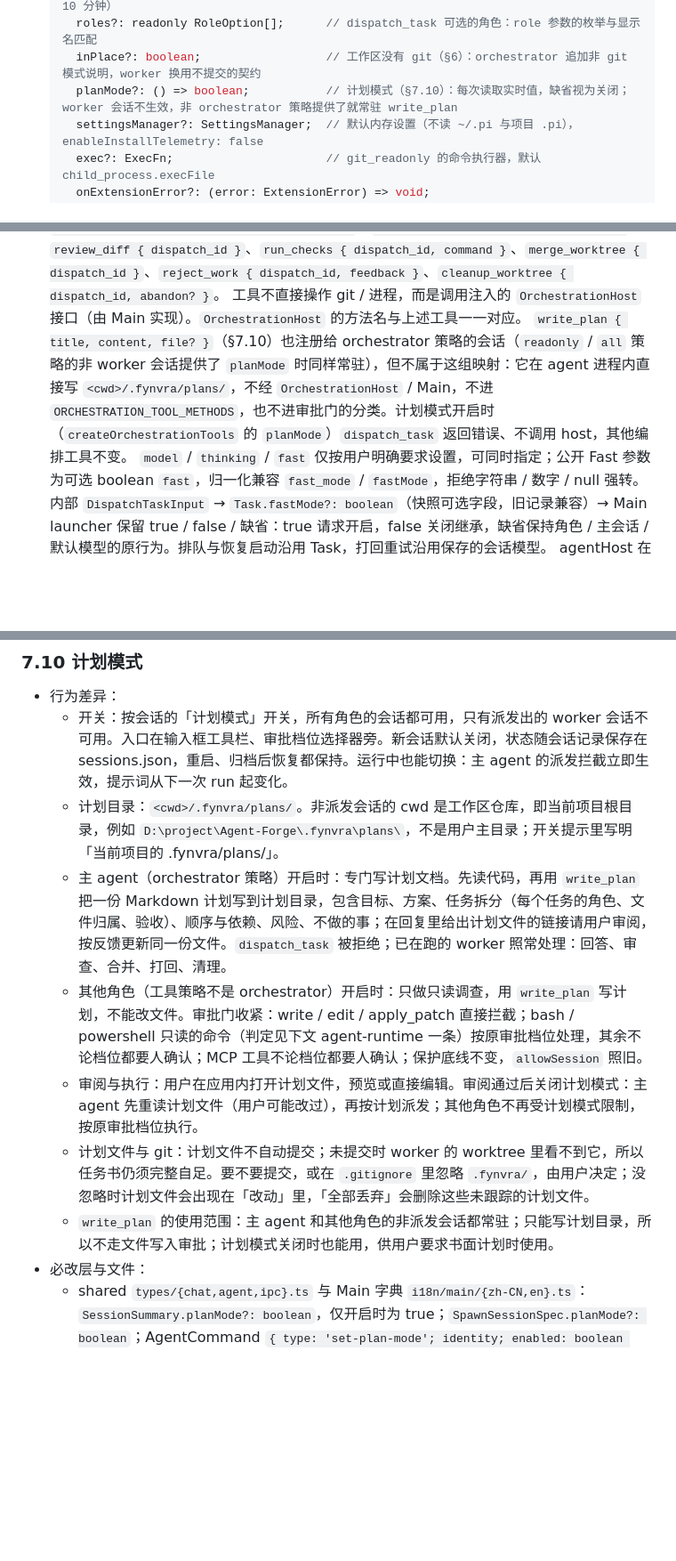
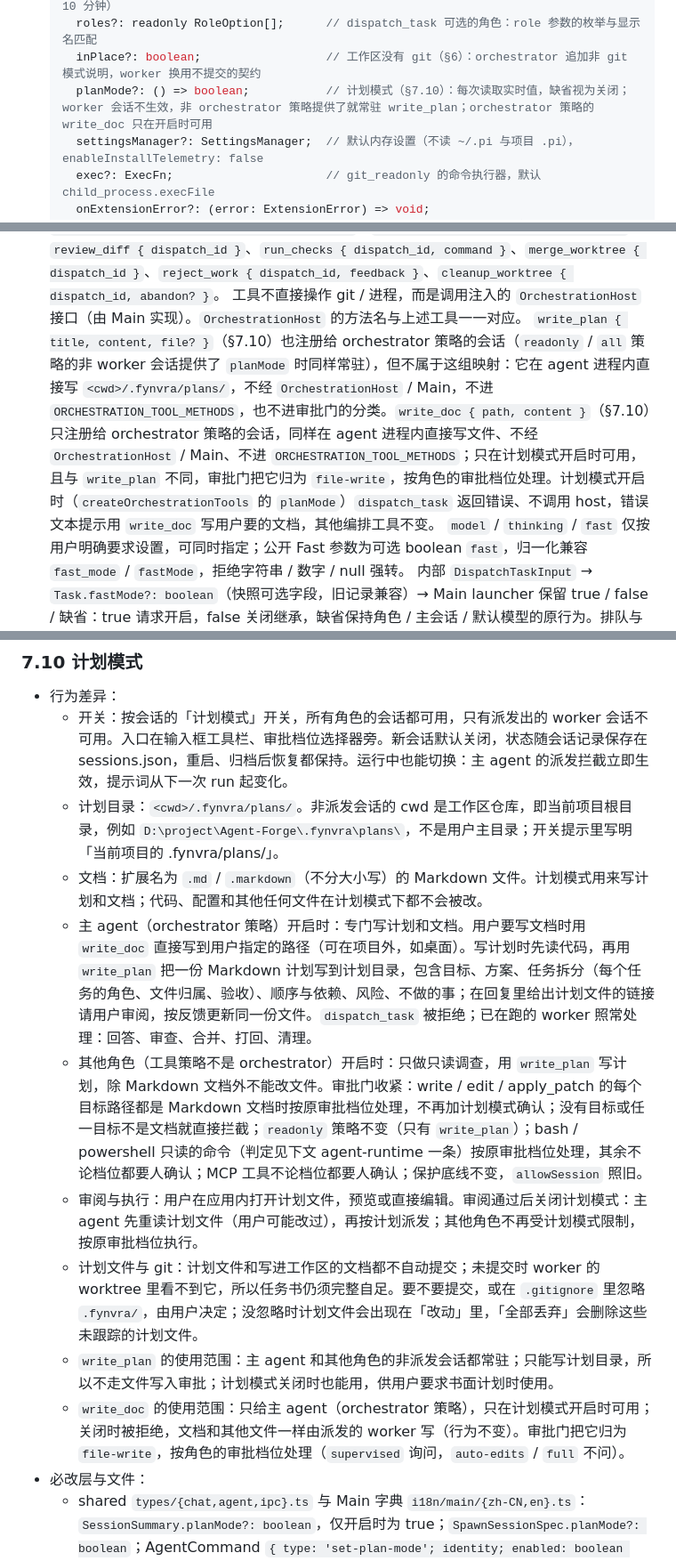
Before and after one commit to LAIJiangFeng/fynvra, a Markdown page: docs/ARCHITECTURE.md, 3 parts joined by grey strips. Shown at 89% size. Rendered like a GitHub page; blank space fills up the shorter version.

```diff
--- a/docs/ARCHITECTURE.md
+++ b/docs/ARCHITECTURE.md
@@ -140,7 +140,7 @@ export interface Message {
     workerTools?: WorkerToolsOptions;   // ask_coordinator 的等待上限 askTimeoutMs（默认 10 分钟）
     roles?: readonly RoleOption[];      // dispatch_task 可选的角色：role 参数的枚举与显示名匹配
     inPlace?: boolean;                  // 工作区没有 git（§6）：orchestrator 追加非 git 模式说明，worker 换用不提交的契约
-    planMode?: () => boolean;           // 计划模式（§7.10）：每次读取实时值，缺省视为关闭；worker 会话不生效，非 orchestrator 策略提供了就常驻 write_plan
+    planMode?: () => boolean;           // 计划模式（§7.10）：每次读取实时值，缺省视为关闭；worker 会话不生效，非 orchestrator 策略提供了就常驻 write_plan；orchestrator 策略的 write_doc 只在开启时可用
     settingsManager?: SettingsManager;  // 默认内存设置（不读 ~/.pi 与项目 .pi），enableInstallTelemetry: false
     exec?: ExecFn;                      // git_readonly 的命令执行器，默认 child_process.execFile
     onExtensionError?: (error: ExtensionError) => void;
@@ -170,7 +170,7 @@ export interface Message {
 - 编排工具（仅 orchestrator 角色，pi `ToolDefinition`，参数 schema 完整类型，归一化先于校验）：
   `dispatch_task { title, spec, role?, depends_on?, model?, thinking?, fast? }`、`list_workers`、`wait_for_workers { timeout_ms, until: 'any' | 'all' }`、`read_worker_output { dispatch_id, cursor? }`、`send_to_worker { dispatch_id, body }`、`review_diff { dispatch_id }`、`run_checks { dispatch_id, command }`、`merge_worktree { dispatch_id }`、`reject_work { dispatch_id, feedback }`、`cleanup_worktree { dispatch_id, abandon? }`。
   工具不直接操作 git / 进程，而是调用注入的 `OrchestrationHost` 接口（由 Main 实现）。`OrchestrationHost` 的方法名与上述工具一一对应。
-  `write_plan { title, content, file? }`（§7.10）也注册给 orchestrator 策略的会话（`readonly` / `all` 策略的非 worker 会话提供了 `planMode` 时同样常驻），但不属于这组映射：它在 agent 进程内直接写 `<cwd>/.fynvra/plans/`，不经 `OrchestrationHost` / Main，不进 `ORCHESTRATION_TOOL_METHODS`，也不进审批门的分类。计划模式开启时（`createOrchestrationTools` 的 `planMode`）`dispatch_task` 返回错误、不调用 host，其他编排工具不变。
+  `write_plan { title, content, file? }`（§7.10）也注册给 orchestrator 策略的会话（`readonly` / `all` 策略的非 worker 会话提供了 `planMode` 时同样常驻），但不属于这组映射：它在 agent 进程内直接写 `<cwd>/.fynvra/plans/`，不经 `OrchestrationHost` / Main，不进 `ORCHESTRATION_TOOL_METHODS`，也不进审批门的分类。`write_doc { path, content }`（§7.10）只注册给 orchestrator 策略的会话，同样在 agent 进程内直接写文件、不经 `OrchestrationHost` / Main、不进 `ORCHESTRATION_TOOL_METHODS`；只在计划模式开启时可用，且与 `write_plan` 不同，审批门把它归为 `file-write`，按角色的审批档位处理。计划模式开启时（`createOrchestrationTools` 的 `planMode`）`dispatch_task` 返回错误、不调用 host，错误文本提示用 `write_doc` 写用户要的文档，其他编排工具不变。
   `model` / `thinking` / `fast` 仅按用户明确要求设置，可同时指定；公开 Fast 参数为可选 boolean `fast`，归一化兼容 `fast_mode` / `fastMode`，拒绝字符串 / 数字 / null 强转。
   内部 `DispatchTaskInput` → `Task.fastMode?: boolean`（快照可选字段，旧记录兼容）→ Main launcher 保留 true / false / 缺省：true 请求开启，false 关闭继承，缺省保持角色 / 主会话 / 默认模型的原行为。排队与恢复启动沿用 Task，打回重试沿用保存的会话模型。
   agentHost 在显式 / 角色 / 主会话 / 默认模型落定后复用 `supportsFastMode` 过滤覆盖值，会话记录及 spawn spec 只带协议允许的 Fast；不支持时同模型正常启动，不改 provider、thinking 或审批。工具结果只展示 `fast requested`（true 为 `auto-if-supported`），不把 Task 请求冒充生效状态。
@@ -350,11 +350,13 @@ Renderer 的 `ChangesView.tsx` 及对应测试；IPC 入参、返回形状不变
 - 行为差异：
   - 开关：按会话的「计划模式」开关，所有角色的会话都可用，只有派发出的 worker 会话不可用。入口在输入框工具栏、审批档位选择器旁。新会话默认关闭，状态随会话记录保存在 sessions.json，重启、归档后恢复都保持。运行中也能切换：主 agent 的派发拦截立即生效，提示词从下一次 run 起变化。
   - 计划目录：`<cwd>/.fynvra/plans/`。非派发会话的 cwd 是工作区仓库，即当前项目根目录，例如 `D:\project\Agent-Forge\.fynvra\plans\`，不是用户主目录；开关提示里写明「当前项目的 .fynvra/plans/」。
-  - 主 agent（orchestrator 策略）开启时：专门写计划文档。先读代码，再用 `write_plan` 把一份 Markdown 计划写到计划目录，包含目标、方案、任务拆分（每个任务的角色、文件归属、验收）、顺序与依赖、风险、不做的事；在回复里给出计划文件的链接请用户审阅，按反馈更新同一份文件。`dispatch_task` 被拒绝；已在跑的 worker 照常处理：回答、审查、合并、打回、清理。
-  - 其他角色（工具策略不是 orchestrator）开启时：只做只读调查，用 `write_plan` 写计划，不能改文件。审批门收紧：write / edit / apply_patch 直接拦截；bash / powershell 只读的命令（判定见下文 agent-runtime 一条）按原审批档位处理，其余不论档位都要人确认；MCP 工具不论档位都要人确认；保护底线不变，`allowSession` 照旧。
+  - 文档：扩展名为 `.md` / `.markdown`（不分大小写）的 Markdown 文件。计划模式用来写计划和文档；代码、配置和其他任何文件在计划模式下都不会被改。
+  - 主 agent（orchestrator 策略）开启时：专门写计划和文档。用户要写文档时用 `write_doc` 直接写到用户指定的路径（可在项目外，如桌面）。写计划时先读代码，再用 `write_plan` 把一份 Markdown 计划写到计划目录，包含目标、方案、任务拆分（每个任务的角色、文件归属、验收）、顺序与依赖、风险、不做的事；在回复里给出计划文件的链接请用户审阅，按反馈更新同一份文件。`dispatch_task` 被拒绝；已在跑的 worker 照常处理：回答、审查、合并、打回、清理。
+  - 其他角色（工具策略不是 orchestrator）开启时：只做只读调查，用 `write_plan` 写计划，除 Markdown 文档外不能改文件。审批门收紧：write / edit / apply_patch 的每个目标路径都是 Markdown 文档时按原审批档位处理，不再加计划模式确认；没有目标或任一目标不是文档就直接拦截；`readonly` 策略不变（只有 `write_plan`）；bash / powershell 只读的命令（判定见下文 agent-runtime 一条）按原审批档位处理，其余不论档位都要人确认；MCP 工具不论档位都要人确认；保护底线不变，`allowSession` 照旧。
   - 审阅与执行：用户在应用内打开计划文件，预览或直接编辑。审阅通过后关闭计划模式：主 agent 先重读计划文件（用户可能改过），再按计划派发；其他角色不再受计划模式限制，按原审批档位执行。
-  - 计划文件与 git：计划文件不自动提交；未提交时 worker 的 worktree 里看不到它，所以任务书仍须完整自足。要不要提交，或在 `.gitignore` 里忽略 `.fynvra/`，由用户决定；没忽略时计划文件会出现在「改动」里，「全部丢弃」会删除这些未跟踪的计划文件。
+  - 计划文件与 git：计划文件和写进工作区的文档都不自动提交；未提交时 worker 的 worktree 里看不到它，所以任务书仍须完整自足。要不要提交，或在 `.gitignore` 里忽略 `.fynvra/`，由用户决定；没忽略时计划文件会出现在「改动」里，「全部丢弃」会删除这些未跟踪的计划文件。
   - `write_plan` 的使用范围：主 agent 和其他角色的非派发会话都常驻；只能写计划目录，所以不走文件写入审批；计划模式关闭时也能用，供用户要求书面计划时使用。
+  - `write_doc` 的使用范围：只给主 agent（orchestrator 策略），只在计划模式开启时可用；关闭时被拒绝，文档和其他文件一样由派发的 worker 写（行为不变）。审批门把它归为 `file-write`，按角色的审批档位处理（`supervised` 询问，`auto-edits` / `full` 不问）。
 - 必改层与文件：
   - shared `types/{chat,agent,ipc}.ts` 与 Main 字典 `i18n/main/{zh-CN,en}.ts`：`SessionSummary.planMode?: boolean`，仅开启时为 true；`SpawnSessionSpec.planMode?: boolean`；AgentCommand `{ type: 'set-plan-mode'; identity; enabled: boolean }`，unknown parser 只认布尔；IPC 通道 `sessions:set-plan-mode`，入参只有 `{ sessionId, enabled }`。
   - preload `domains/sessions.ts`：`sessions.setPlanMode({ sessionId, enabled })`，返回 `IpcResult<{ session }>`。
```
Also changed, not shown: other parts of docs/ARCHITECTURE.md (+11 -7 lines), docs/PRODUCT.md (+5 -4 lines).
